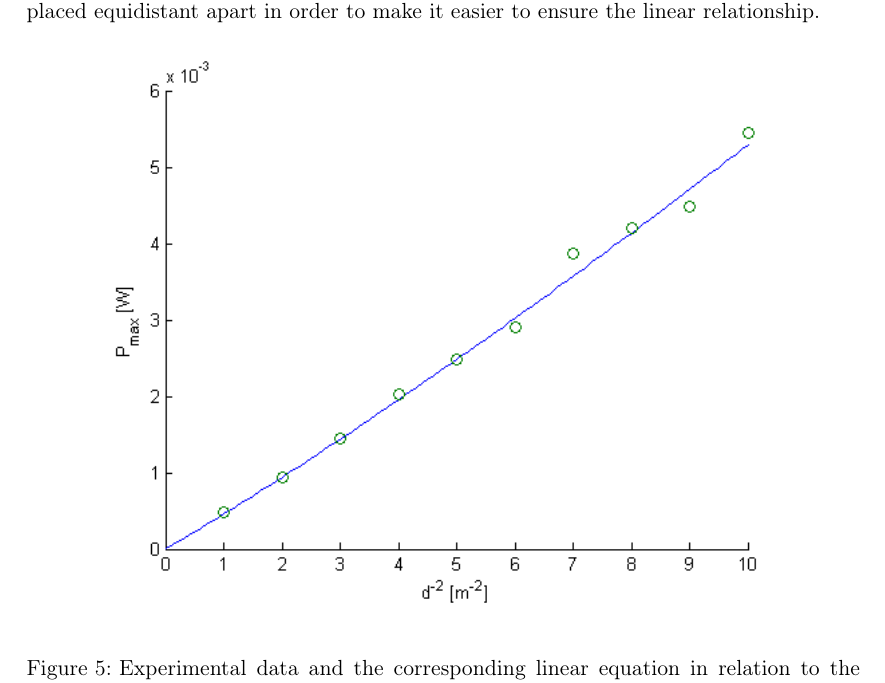
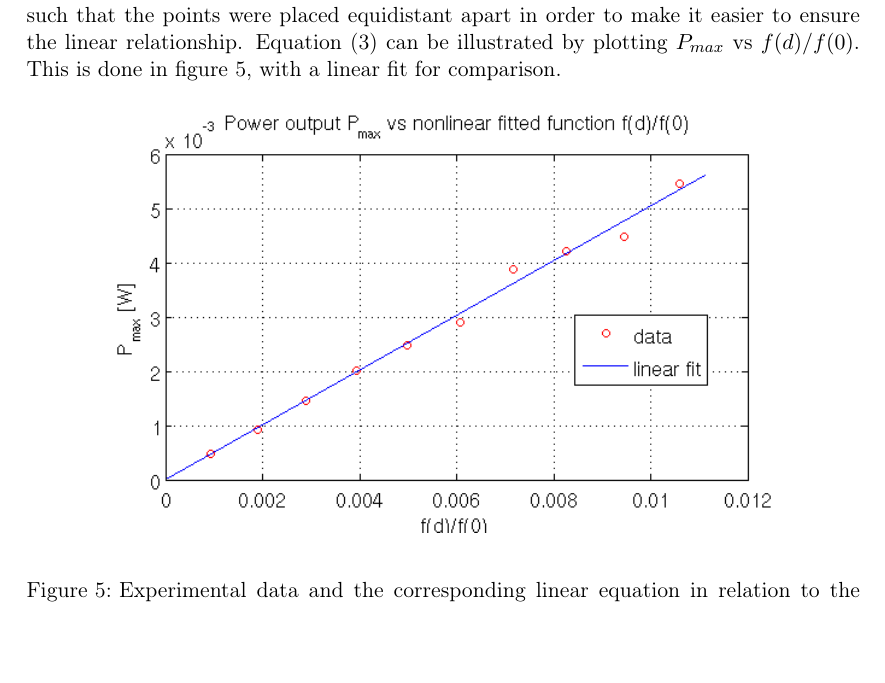
Before and after one commit to grawies/FastaLab3, a LaTeX document (doc.tex): part of page 6 of 10, cut so that both start at the same text, the shorter picture padded with empty space. Compiled offline with pdfLaTeX.

Commit message:
add plot of Pmax vs f(d)/f(0) to report

```diff
--- a/doc.tex
+++ b/doc.tex
@@ -139,7 +139,9 @@ results in $k = 0.0004\,Wm^{2}$ and $\delta = -0.0319\,m$.
 The distances of measurement were chosen such that the points were placed equidistant apart
 in order to make it easier to ensure the linear relationship.
+Equation \eqref{eq:Pmaxf} can be illustrated by plotting $P_{max}$ vs $f(d)/f(0)$.
+This is done in figure \ref{fig:PmaxVSfdf0}, with a linear fit for comparison.
 
-\plotpng{PmaxVSd}{Experimental data and the corresponding linear equation in relation to the inverted distance squared.}
+\plotpng{PmaxVSfdf0}{Experimental data and the corresponding linear equation in relation to the inverted distance squared.}
 
 Below are the resulting relation between the voltage and the average current
 respectively the average power plotted when the applied bias is a triangular
```
Also changed, not shown: plots/PmaxVSfdf0.png (added), doc.tex (6 more changed lines).
